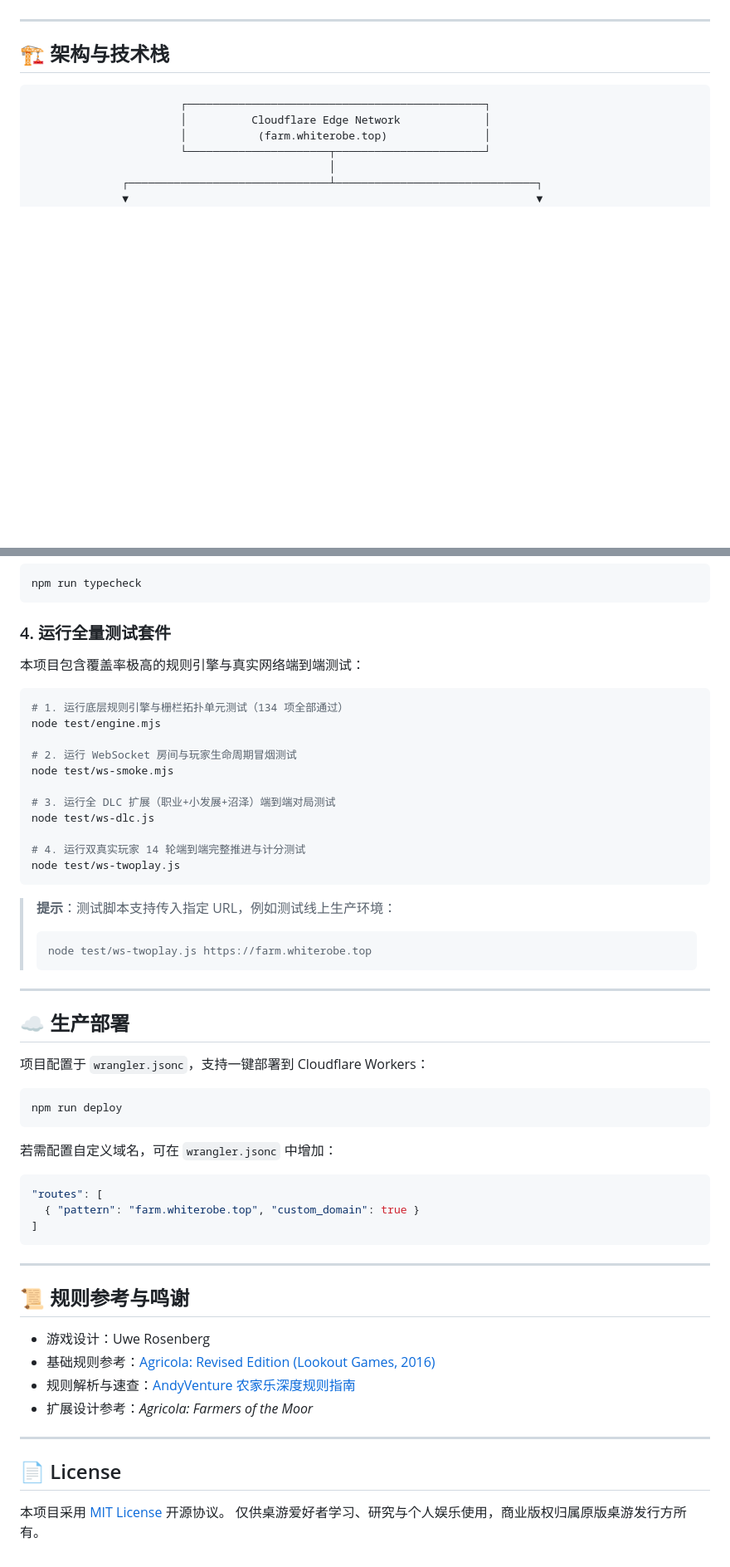
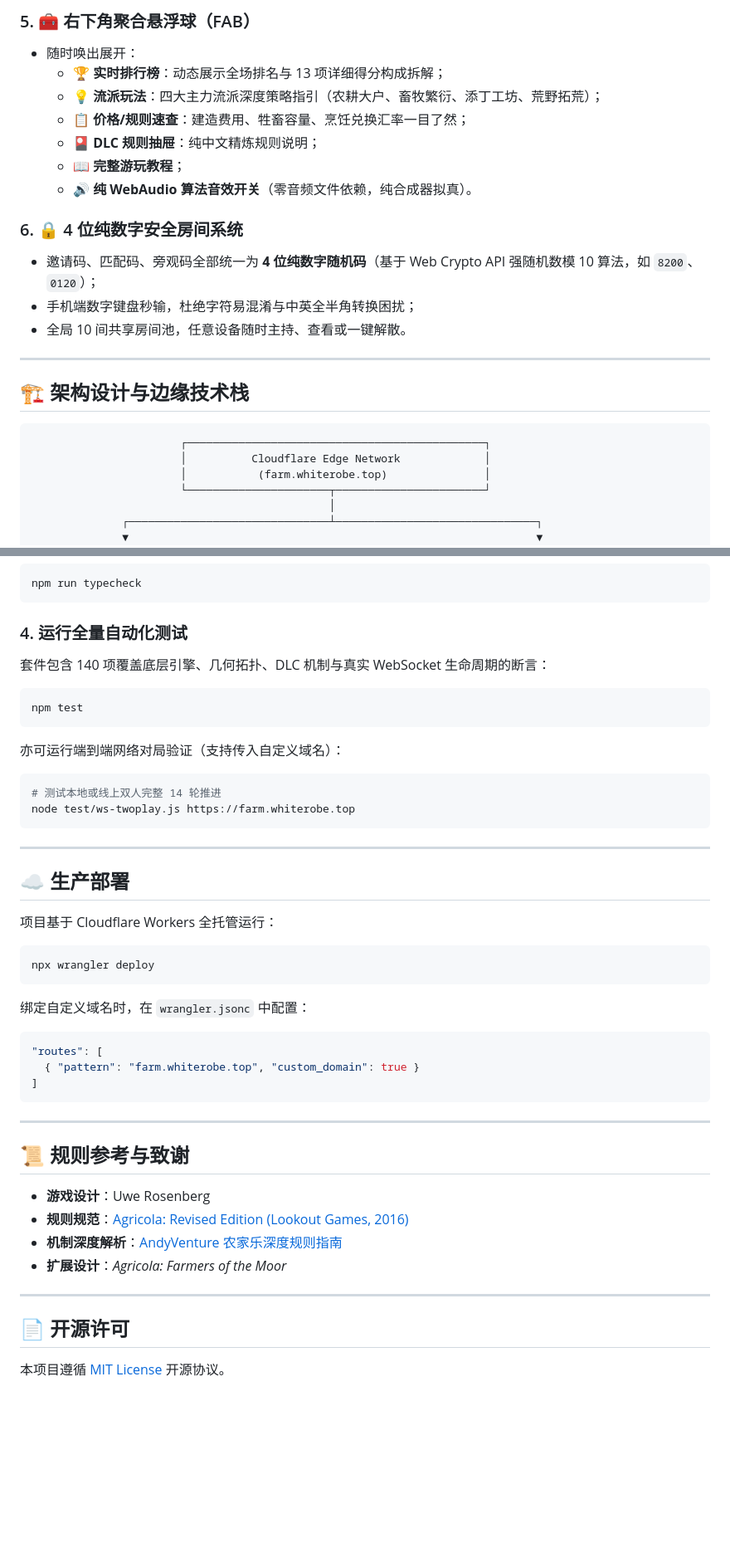
Before and after one commit to WhiteRobe/agricola-app, a Markdown page: README.md, 2 parts joined by grey strips. Shown at 83% size. Rendered like a GitHub page; blank space fills up the shorter version.

````diff
--- a/README.md
+++ b/README.md
@@ -45,9 +69,22 @@
+### 5. 🧰 右下角聚合悬浮球（FAB）
+- 随时唤出展开：
+  - **🏆 实时排行榜**：动态展示全场排名与 13 项详细得分构成拆解；
+  - **💡 流派玩法**：四大主力流派深度策略指引（农耕大户、畜牧繁衍、添丁工坊、荒野拓荒）；
+  - **📋 价格/规则速查**：建造费用、牲畜容量、烹饪兑换汇率一目了然；
+  - **🎴 DLC 规则抽屉**：纯中文精炼规则说明；
+  - **📖 完整游玩教程**；
+  - **🔊 纯 WebAudio 算法音效开关**（零音频文件依赖，纯合成器拟真）。
+
+### 6. 🔒 4 位纯数字安全房间系统
+- 邀请码、匹配码、旁观码全部统一为 **4 位纯数字随机码**（基于 Web Crypto API 强随机数模 10 算法，如 `8200`、`0120`）；
+- 手机端数字键盘秒输，杜绝字符易混淆与中英全半角转换困扰；
+- 全局 10 间共享房间池，任意设备随时主持、查看或一键解散。
 
 ---
 
-## 🏗️ 架构与技术栈
+## 🏗️ 架构设计与边缘技术栈
 
-```
+```text
                        ┌──────────────────────────────────────────────┐
                        │          Cloudflare Edge Network             │
                        │           (farm.whiterobe.top)               │
@@ -145,39 +183,29 @@ npm run dev
 npm run typecheck
 ```
 
-### 4. 运行全量测试套件
-本项目包含覆盖率极高的规则引擎与真实网络端到端测试：
-
+### 4. 运行全量自动化测试
+套件包含 140 项覆盖底层引擎、几何拓扑、DLC 机制与真实 WebSocket 生命周期的断言：
 ```bash
-# 1. 运行底层规则引擎与栅栏拓扑单元测试（134 项全部通过）
-node test/engine.mjs
-
-# 2. 运行 WebSocket 房间与玩家生命周期冒烟测试
-node test/ws-smoke.mjs
-
-# 3. 运行全 DLC 扩展（职业+小发展+沼泽）端到端对局测试
-node test/ws-dlc.js
-
-# 4. 运行双真实玩家 14 轮端到端完整推进与计分测试
-node test/ws-twoplay.js
+npm test
 ```
 
-> **提示**：测试脚本支持传入指定 URL，例如测试线上生产环境：
-> ```bash
-> node test/ws-twoplay.js https://farm.whiterobe.top
-> ```
+亦可运行端到端网络对局验证（支持传入自定义域名）：
+```bash
+# 测试本地或线上双人完整 14 轮推进
+node test/ws-twoplay.js https://farm.whiterobe.top
+```
 
 ---
 
 ## ☁️ 生产部署
 
-项目配置于 `wrangler.jsonc`，支持一键部署到 Cloudflare Workers：
+项目基于 Cloudflare Workers 全托管运行：
 
 ```bash
-npm run deploy
+npx wrangler deploy
 ```
 
-若需配置自定义域名，可在 `wrangler.jsonc` 中增加：
+绑定自定义域名时，在 `wrangler.jsonc` 中配置：
 ```jsonc
 "routes": [
   { "pattern": "farm.whiterobe.top", "custom_domain": true }
@@ -186,16 +214,15 @@ npm run deploy
 
 ---
 
-## 📜 规则参考与鸣谢
+## 📜 规则参考与致谢
 
-- 游戏设计：Uwe Rosenberg
-- 基础规则参考：[Agricola: Revised Edition (Lookout Games, 2016)](https://boardgamegeek.com/boardgame/200680/agricola-revised-edition)
-- 规则解析与速查：[AndyVenture 农家乐深度规则指南](https://andyventure.com/boardgame-agricola/)
-- 扩展设计参考：*Agricola: Farmers of the Moor*
+- **游戏设计**：Uwe Rosenberg
+- **规则规范**：[Agricola: Revised Edition (Lookout Games, 2016)](https://boardgamegeek.com/boardgame/200680/agricola-revised-edition)
+- **机制深度解析**：[AndyVenture 农家乐深度规则指南](https://andyventure.com/boardgame-agricola/)
+- **扩展设计**：*Agricola: Farmers of the Moor*
 
 ---
 
-## 📄 License
+## 📄 开源许可
 
-本项目采用 [MIT License](LICENSE) 开源协议。
-仅供桌游爱好者学习、研究与个人娱乐使用，商业版权归属原版桌游发行方所有。
+本项目遵循 [MIT License](LICENSE) 开源协议。
````
Also changed, not shown: other parts of README.md (+90 -65 lines).
